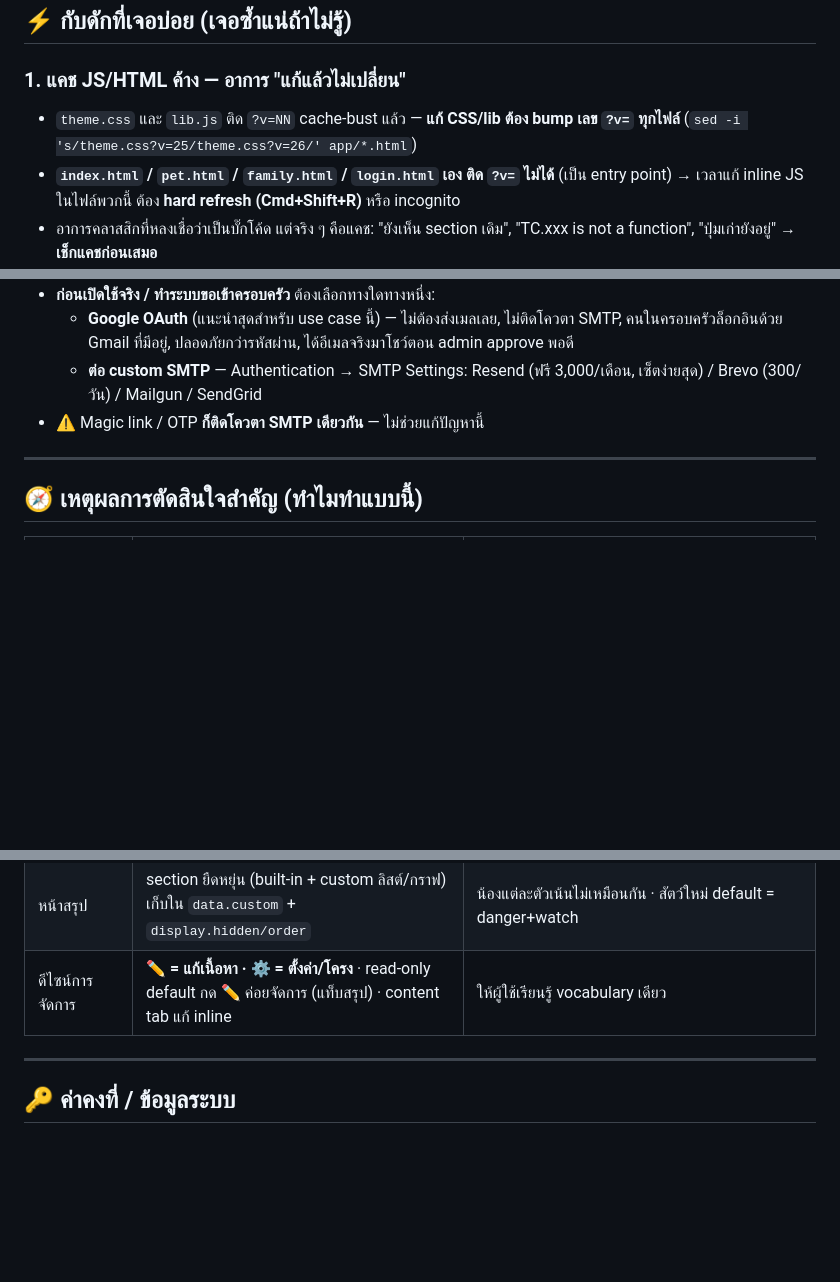
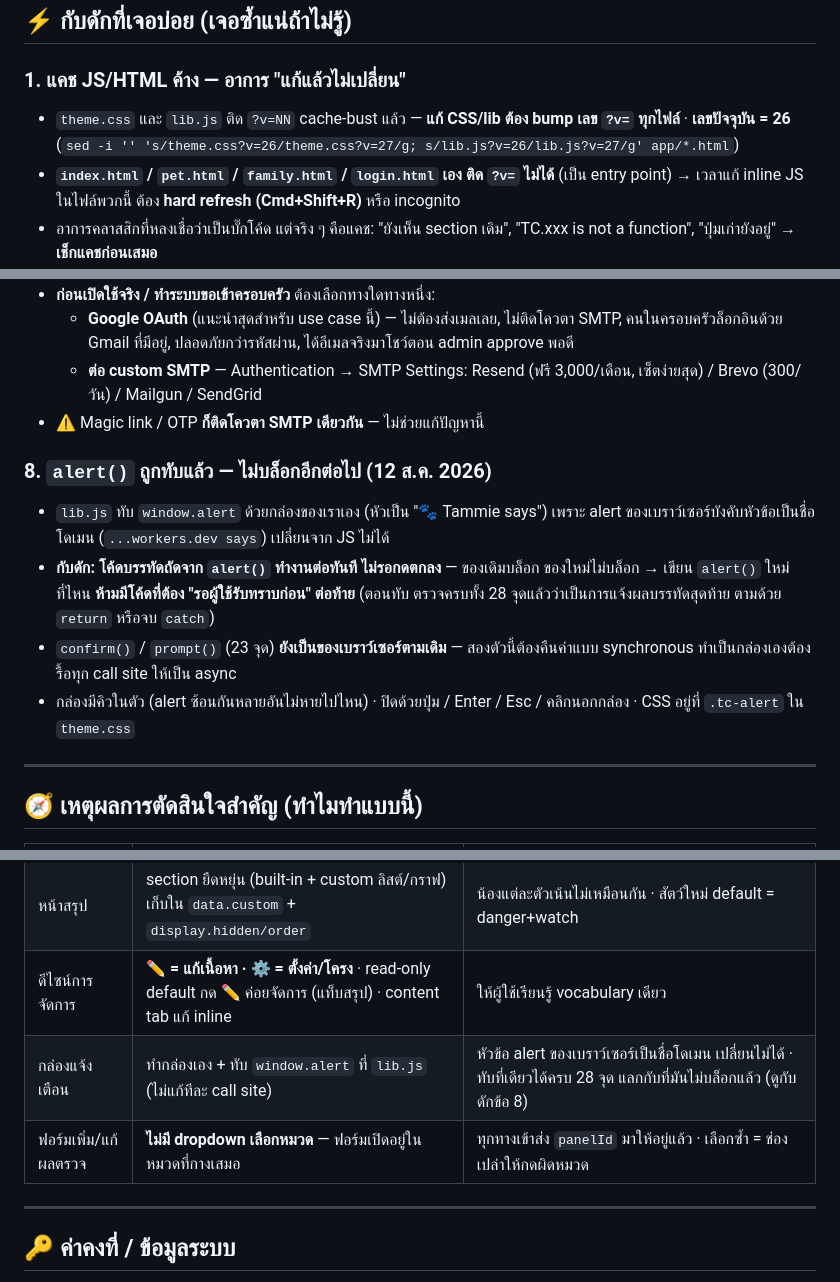
Before and after one commit to hommekid/tammie-care, a Markdown page: NOTES_gotchas.md, 3 parts joined by grey strips. GitHub-like rendering; blank space fills up the shorter version.

Commit message:
docs: จดกล่องแจ้งเตือน Tammie says (กับดัก alert ไม่บล็อก) + ฟอร์มผลตรวจไม่มี dropdown หมวด

```diff
--- a/NOTES_gotchas.md
+++ b/NOTES_gotchas.md
@@ -8,7 +8,7 @@
 ## ⚡ กับดักที่เจอบ่อย (เจอซ้ำแน่ถ้าไม่รู้)
 
 ### 1. แคช JS/HTML ค้าง — อาการ "แก้แล้วไม่เปลี่ยน"
-- `theme.css` และ `lib.js` ติด `?v=NN` cache-bust แล้ว — **แก้ CSS/lib ต้อง bump เลข `?v=` ทุกไฟล์** (`sed -i 's/theme.css?v=25/theme.css?v=26/' app/*.html`)
+- `theme.css` และ `lib.js` ติด `?v=NN` cache-bust แล้ว — **แก้ CSS/lib ต้อง bump เลข `?v=` ทุกไฟล์** · **เลขปัจจุบัน = 26** (`sed -i '' 's/theme.css?v=26/theme.css?v=27/g; s/lib.js?v=26/lib.js?v=27/g' app/*.html`)
 - **`index.html` / `pet.html` / `family.html` / `login.html` เอง ติด `?v=` ไม่ได้** (เป็น entry point) → เวลาแก้ inline JS ในไฟล์พวกนี้ ต้อง **hard refresh (Cmd+Shift+R)** หรือ incognito
 - อาการคลาสสิกที่หลงเชื่อว่าเป็นบั๊กโค้ด แต่จริง ๆ คือแคช: "ยังเห็น section เดิม", "TC.xxx is not a function", "ปุ่มเก่ายังอยู่" → **เช็กแคชก่อนเสมอ**
 - บน workers.dev ต้องรอ build (~1 นาที) หลัง push ด้วย
@@ -47,6 +47,13 @@ select set_config('role', 'authenticated', true);
   - **ต่อ custom SMTP** — Authentication → SMTP Settings: Resend (ฟรี 3,000/เดือน, เซ็ตง่ายสุด) / Brevo (300/วัน) / Mailgun / SendGrid
 - ⚠️ Magic link / OTP **ก็ติดโควตา SMTP เดียวกัน** — ไม่ช่วยแก้ปัญหานี้
 
+### 8. `alert()` ถูกทับแล้ว — **ไม่บล็อกอีกต่อไป** (12 ส.ค. 2026)
+- `lib.js` ทับ `window.alert` ด้วยกล่องของเราเอง (หัวเป็น "🐾 Tammie says") เพราะ alert ของเบราว์เซอร์บังคับหัวข้อเป็นชื่อโดเมน (`...workers.dev says`) เปลี่ยนจาก JS ไม่ได้
+- **กับดัก: โค้ดบรรทัดถัดจาก `alert()` ทำงานต่อทันที ไม่รอกดตกลง** — ของเดิมบล็อก ของใหม่ไม่บล็อก
+  → เขียน `alert()` ใหม่ที่ไหน **ห้ามมีโค้ดที่ต้อง "รอผู้ใช้รับทราบก่อน" ต่อท้าย** (ตอนทับ ตรวจครบทั้ง 28 จุดแล้วว่าเป็นการแจ้งผลบรรทัดสุดท้าย ตามด้วย `return` หรือจบ `catch`)
+- `confirm()` / `prompt()` (23 จุด) **ยังเป็นของเบราว์เซอร์ตามเดิม** — สองตัวนี้ต้องคืนค่าแบบ synchronous ทำเป็นกล่องเองต้องรื้อทุก call site ให้เป็น async
+- กล่องมีคิวในตัว (alert ซ้อนกันหลายอันไม่หายไปไหน) · ปิดด้วยปุ่ม / Enter / Esc / คลิกนอกกล่อง · CSS อยู่ที่ `.tc-alert` ใน `theme.css`
+
 ---
 
 ## 🧭 เหตุผลการตัดสินใจสำคัญ (ทำไมทำแบบนี้)
@@ -62,6 +69,8 @@ select set_config('role', 'authenticated', true);
 | เทมเพลตผลเลือด | ฝังใน `LAB_TEMPLATES` (โค้ด) — CBC 18 / เคมี 22 | ค่าเยอะ พิมพ์เองลำบาก · ติ๊กเพิ่มแล้ว copy เป็นของสัตว์ตัวนั้น แก้อิสระ · เตือนให้เช็กเกณฑ์ปกติ (แต่ละแล็บต่างกัน) |
 | หน้าสรุป | section ยืดหยุ่น (built-in + custom ลิสต์/กราฟ) เก็บใน `data.custom` + `display.hidden/order` | น้องแต่ละตัวเน้นไม่เหมือนกัน · สัตว์ใหม่ default = danger+watch |
 | ดีไซน์การจัดการ | **✏️ = แก้เนื้อหา · ⚙️ = ตั้งค่า/โครง** · read-only default กด ✏️ ค่อยจัดการ (แท็บสรุป) · content tab แก้ inline | ให้ผู้ใช้เรียนรู้ vocabulary เดียว |
+| กล่องแจ้งเตือน | ทำกล่องเอง + ทับ `window.alert` ที่ `lib.js` (ไม่แก้ทีละ call site) | หัวข้อ alert ของเบราว์เซอร์เป็นชื่อโดเมน เปลี่ยนไม่ได้ · ทับที่เดียวได้ครบ 28 จุด แลกกับที่มันไม่บล็อกแล้ว (ดูกับดักข้อ 8) |
+| ฟอร์มเพิ่ม/แก้ผลตรวจ | **ไม่มี dropdown เลือกหมวด** — ฟอร์มเปิดอยู่ในหมวดที่กางเสมอ | ทุกทางเข้าส่ง `panelId` มาให้อยู่แล้ว · เลือกซ้ำ = ช่องเปล่าให้กดผิดหมวด |
 
 ---
 
```
Also changed, not shown: TAMMIE_CARE_V2_PLAN.md (+9 -0 lines).
